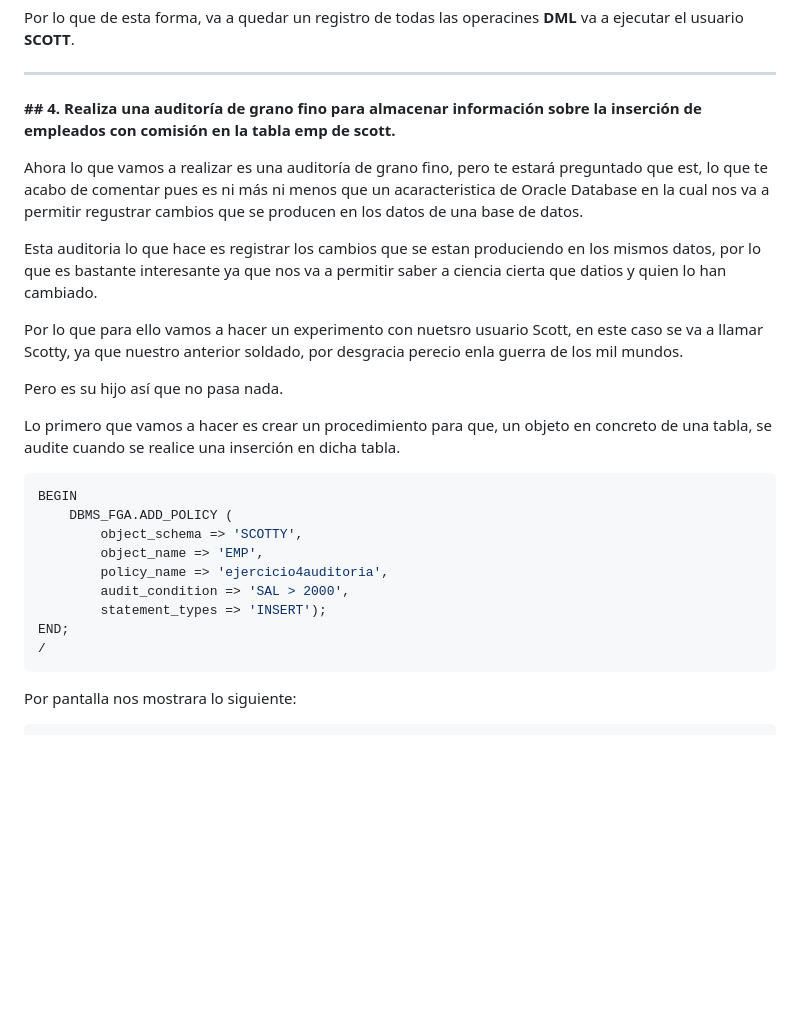
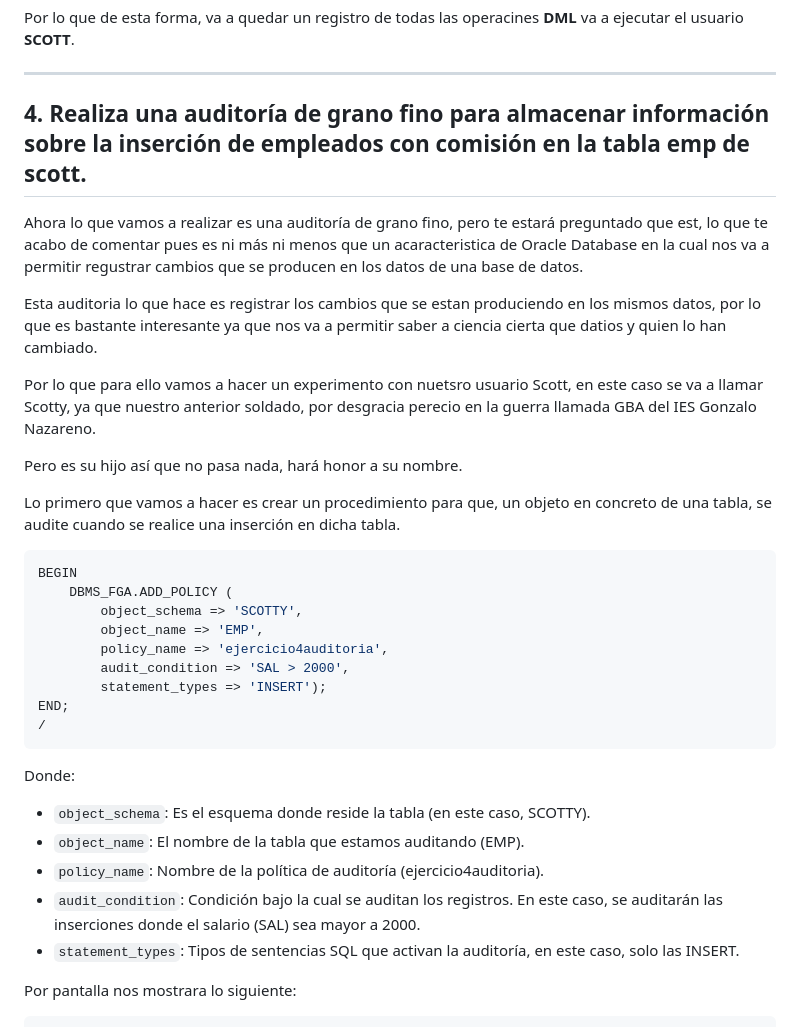
Before and after one commit to madand1/ABD, a Markdown page: Auditoria.md, the part around one of its changes. Rendered like a GitHub page; blank space fills up the shorter version.

Commit message:
ejercico5

````diff
--- a/Auditoria.md
+++ b/Auditoria.md
@@ -439,15 +439,15 @@ Por lo que de esta forma, va a quedar un registro de todas las operacines **DML*
 
 ---
 
-**## 4. Realiza una auditoría de grano fino para almacenar información sobre la inserción de empleados con comisión en la tabla emp de scott.**
+## 4. **Realiza una auditoría de grano fino para almacenar información sobre la inserción de empleados con comisión en la tabla emp de scott.**
 
 Ahora lo que vamos a realizar es una auditoría de grano fino, pero te estará preguntado que est, lo que te acabo de comentar pues es ni más ni menos que un acaracteristica de Oracle Database en la cual nos va a permitir regustrar cambios que se producen en los datos de una base de datos.
 
 Esta auditoria lo que hace es registrar los cambios que se estan produciendo en los mismos datos, por lo que es bastante interesante ya que nos va a permitir saber a ciencia cierta que datios y quien lo han cambiado.
 
-Por lo que para ello vamos a hacer un experimento con nuetsro usuario Scott, en este caso se va a llamar Scotty, ya que nuestro anterior soldado, por desgracia perecio enla guerra de los mil mundos.
+Por lo que para ello vamos a hacer un experimento con nuetsro usuario Scott, en este caso se va a llamar Scotty, ya que nuestro anterior soldado, por desgracia perecio en la guerra llamada GBA del IES Gonzalo Nazareno.
 
-Pero es su hijo así que no pasa nada.
+Pero es su hijo así que no pasa nada, hará honor a su nombre.
 
 Lo primero que vamos a hacer es crear un procedimiento para que, un objeto en concreto de una tabla, se audite cuando se realice una inserción en dicha tabla.
 
@@ -462,6 +462,14 @@ BEGIN
 END;
 /
 ```
+Donde:
+
+- `object_schema`: Es el esquema donde reside la tabla (en este caso, SCOTTY).
+- `object_name`: El nombre de la tabla que estamos auditando (EMP).
+- `policy_name`: Nombre de la política de auditoría (ejercicio4auditoria).
+- `audit_condition`: Condición bajo la cual se auditan los registros. En este caso, se auditarán las inserciones donde el salario (SAL) sea mayor a 2000.
+- `statement_types`: Tipos de sentencias SQL que activan la auditoría, en este caso, solo las INSERT.
+
 Por pantalla nos mostrara lo siguiente:
 
 ```sql
````
Also changed, not shown: other parts of Auditoria.md (+4 -1 lines).
